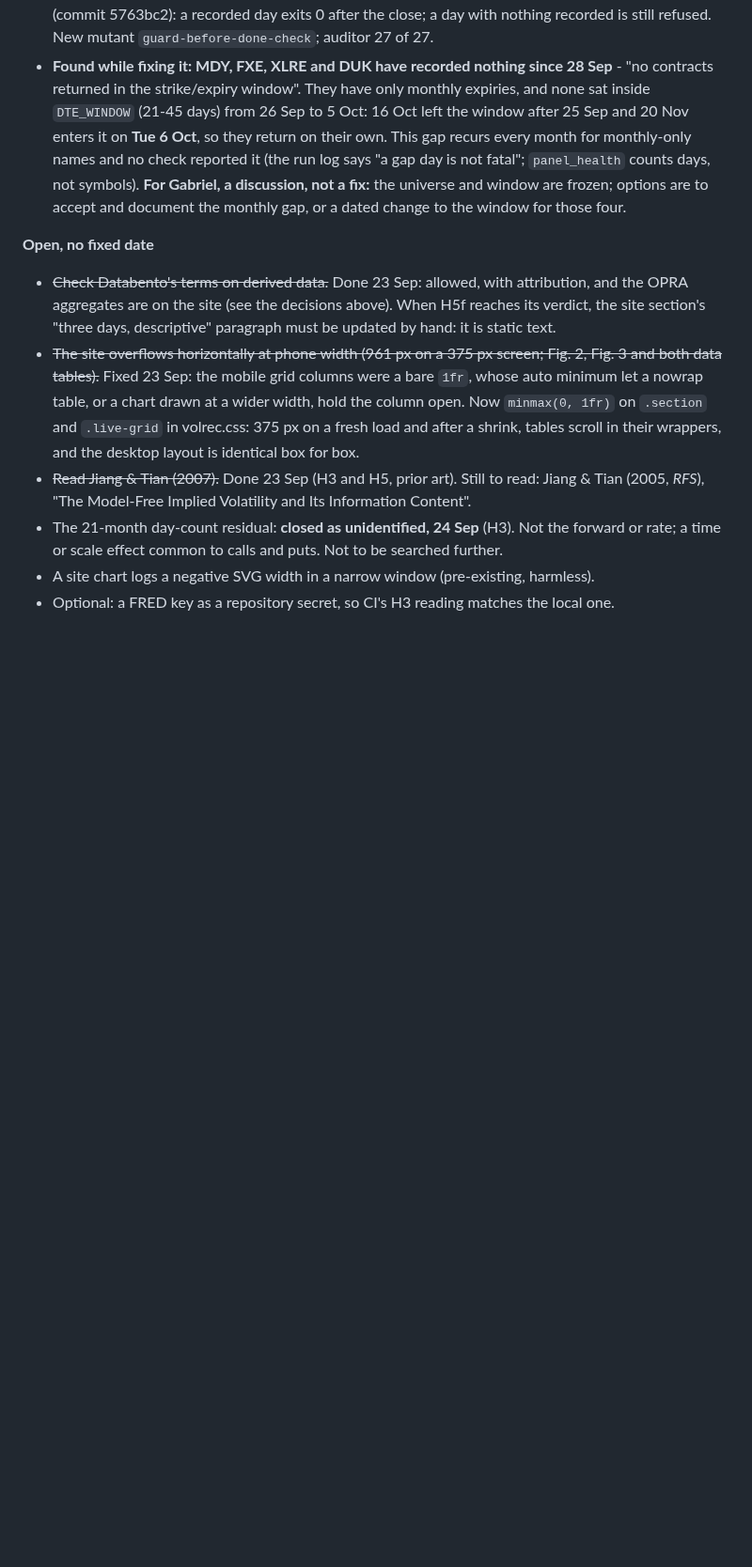
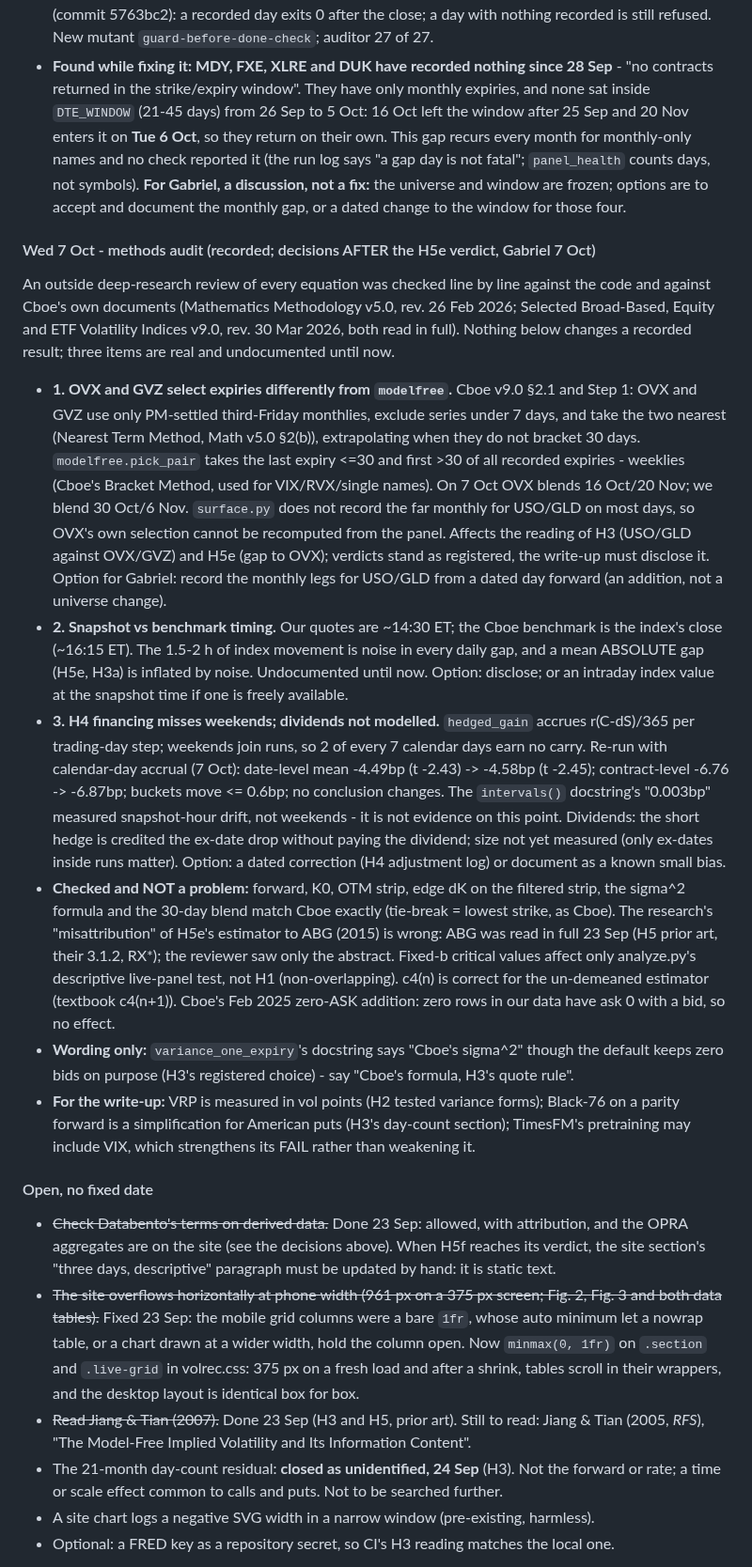
Before and after one commit to gabrielmitton-cloud/volrec, a Markdown page: HANDOFF.md, the part around the change. Shown at 94% size. Drawn GitHub-style; blank space fills up the shorter version.

Commit message:
HANDOFF: 7 Oct methods audit - OVX/GVZ expiry selection, snapshot timing, H4 weekend carry; decisions after the H5e verdict
Co-Authored-By: Claude Opus 5.5 <noreply@anthropic.com>

```diff
--- a/HANDOFF.md
+++ b/HANDOFF.md
@@ -2089,7 +2089,47 @@ as registered, with the stale-quote exclusion stated beside it.
   discussion, not a fix:** the universe and window are frozen; options are to accept and
   document the monthly gap, or a dated change to the window for those four.
 
-**Open, no fixed date**
+#### Wed 7 Oct - methods audit (recorded; decisions AFTER the H5e verdict, Gabriel 7 Oct)
+An outside deep-research review of every equation was checked line by line against the code
+and against Cboe's own documents (Mathematics Methodology v5.0, rev. 26 Feb 2026; Selected
+Broad-Based, Equity and ETF Volatility Indices v9.0, rev. 30 Mar 2026, both read in full).
+Nothing below changes a recorded result; three items are real and undocumented until now.
+- **1. OVX and GVZ select expiries differently from `modelfree`.** Cboe v9.0 §2.1 and Step 1:
+  OVX and GVZ use only PM-settled third-Friday monthlies, exclude series under 7 days, and
+  take the two nearest (Nearest Term Method, Math v5.0 §2(b)), extrapolating when they do not
+  bracket 30 days. `modelfree.pick_pair` takes the last expiry <=30 and first >30 of all
+  recorded expiries - weeklies (Cboe's Bracket Method, used for VIX/RVX/single names). On
+  7 Oct OVX blends 16 Oct/20 Nov; we blend 30 Oct/6 Nov. `surface.py` does not record the
+  far monthly for USO/GLD on most days, so OVX's own selection cannot be recomputed from the
+  panel. Affects the reading of H3 (USO/GLD against OVX/GVZ) and H5e (gap to OVX); verdicts
+  stand as registered, the write-up must disclose it. Option for Gabriel: record the
+  monthly legs for USO/GLD from a dated day forward (an addition, not a universe change).
+- **2. Snapshot vs benchmark timing.** Our quotes are ~14:30 ET; the Cboe benchmark is the
+  index's close (~16:15 ET). The 1.5-2 h of index movement is noise in every daily gap, and
+  a mean ABSOLUTE gap (H5e, H3a) is inflated by noise. Undocumented until now. Option:
+  disclose; or an intraday index value at the snapshot time if one is freely available.
+- **3. H4 financing misses weekends; dividends not modelled.** `hedged_gain` accrues r(C-dS)/365
+  per trading-day step; weekends join runs, so 2 of every 7 calendar days earn no carry.
+  Re-run with calendar-day accrual (7 Oct): date-level mean -4.49bp (t -2.43) -> -4.58bp
+  (t -2.45); contract-level -6.76 -> -6.87bp; buckets move <= 0.6bp; no conclusion changes.
+  The `intervals()` docstring's "0.003bp" measured snapshot-hour drift, not weekends - it is
+  not evidence on this point. Dividends: the short hedge is credited the ex-date drop without
+  paying the dividend; size not yet measured (only ex-dates inside runs matter). Option: a
+  dated correction (H4 adjustment log) or document as a known small bias.
+- **Checked and NOT a problem:** forward, K0, OTM strip, edge dK on the filtered strip, the
+  sigma^2 formula and the 30-day blend match Cboe exactly (tie-break = lowest strike, as
+  Cboe). The research's "misattribution" of H5e's estimator to ABG (2015) is wrong: ABG was
+  read in full 23 Sep (H5 prior art, their 3.1.2, RX*); the reviewer saw only the abstract.
+  Fixed-b critical values affect only analyze.py's descriptive live-panel test, not H1
+  (non-overlapping). c4(n) is correct for the un-demeaned estimator (textbook c4(n+1)).
+  Cboe's Feb 2025 zero-ASK addition: zero rows in our data have ask 0 with a bid, so no effect.
+- **Wording only:** `variance_one_expiry`'s docstring says "Cboe's sigma^2" though the default
+  keeps zero bids on purpose (H3's registered choice) - say "Cboe's formula, H3's quote rule".
+- **For the write-up:** VRP is measured in vol points (H2 tested variance forms); Black-76 on a
+  parity forward is a simplification for American puts (H3's day-count section);
+  TimesFM's pretraining may include VIX, which strengthens its FAIL rather than weakening it.
+
+#### Open, no fixed date
 - ~~Check Databento's terms on derived data.~~ Done 23 Sep: allowed, with attribution,
   and the OPRA aggregates are on the site (see the decisions above). When H5f reaches
   its verdict, the site section's "three days, descriptive" paragraph must be updated
```
